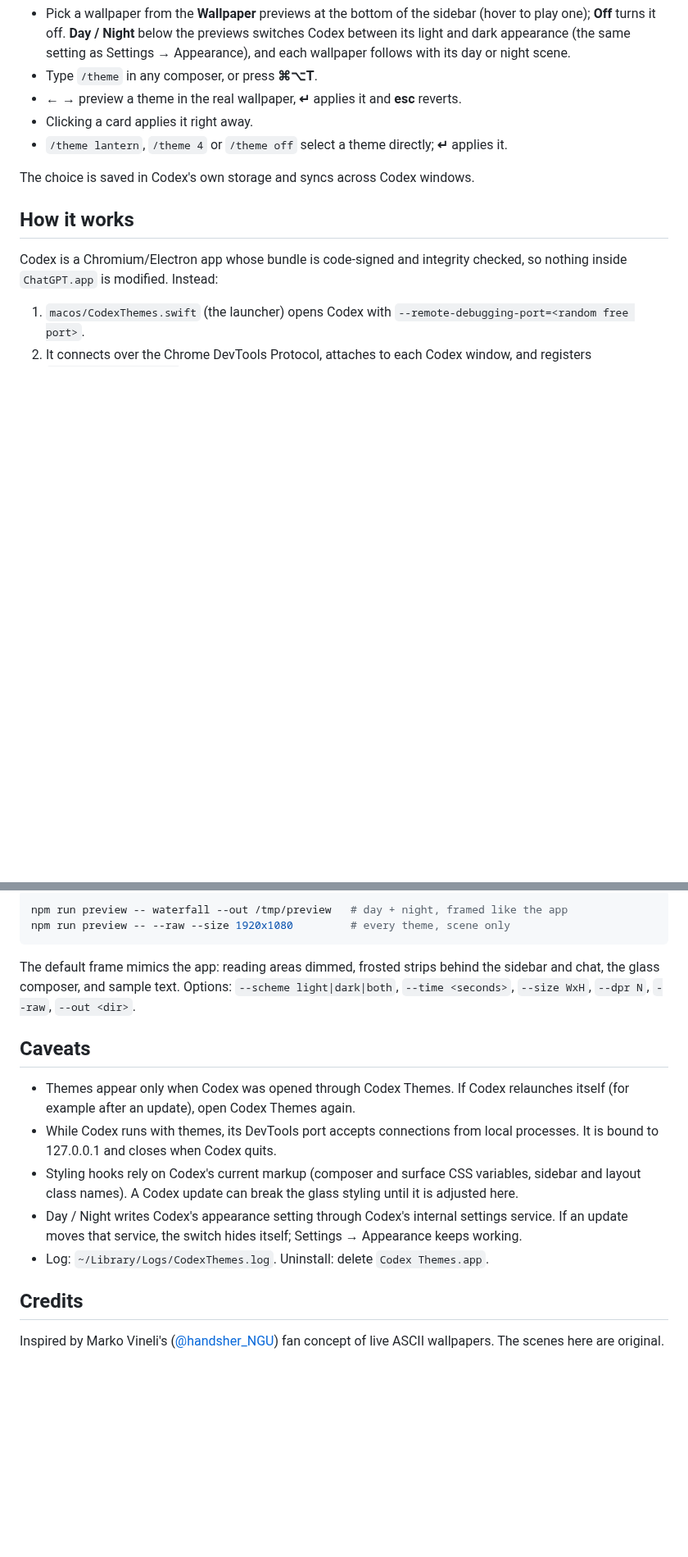
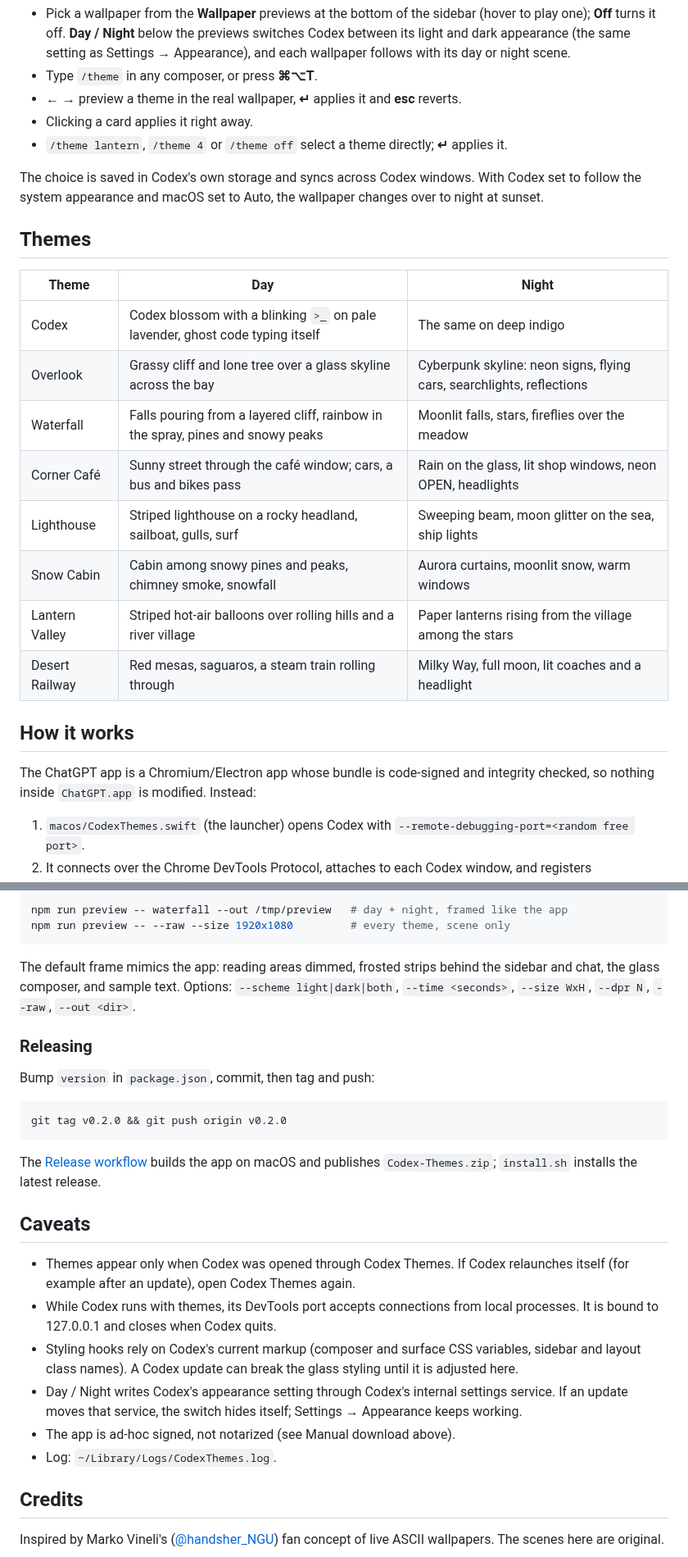
Before and after one commit to satellitedown/codex-themes, a Markdown page: README.md, 2 parts joined by grey strips. Shown at 82% size. Rendered like a GitHub page; blank space fills up the shorter version.

````diff
--- a/README.md
+++ b/README.md
@@ -44,11 +75,26 @@ without themes), and it quits when Codex quits.
 - `/theme lantern`, `/theme 4` or `/theme off` select a theme directly; **↵** applies it.
 
 The choice is saved in Codex's own storage and syncs across Codex windows.
+With Codex set to follow the system appearance and macOS set to Auto, the
+wallpaper changes over to night at sunset.
+
+## Themes
+
+| Theme | Day | Night |
+|---|---|---|
+| Codex | Codex blossom with a blinking `>_` on pale lavender, ghost code typing itself | The same on deep indigo |
+| Overlook | Grassy cliff and lone tree over a glass skyline across the bay | Cyberpunk skyline: neon signs, flying cars, searchlights, reflections |
+| Waterfall | Falls pouring from a layered cliff, rainbow in the spray, pines and snowy peaks | Moonlit falls, stars, fireflies over the meadow |
+| Corner Café | Sunny street through the café window; cars, a bus and bikes pass | Rain on the glass, lit shop windows, neon OPEN, headlights |
+| Lighthouse | Striped lighthouse on a rocky headland, sailboat, gulls, surf | Sweeping beam, moon glitter on the sea, ship lights |
+| Snow Cabin | Cabin among snowy pines and peaks, chimney smoke, snowfall | Aurora curtains, moonlit snow, warm windows |
+| Lantern Valley | Striped hot-air balloons over rolling hills and a river village | Paper lanterns rising from the village among the stars |
+| Desert Railway | Red mesas, saguaros, a steam train rolling through | Milky Way, full moon, lit coaches and a headlight |
 
 ## How it works
 
-Codex is a Chromium/Electron app whose bundle is code-signed and integrity
-checked, so nothing inside `ChatGPT.app` is modified. Instead:
+The ChatGPT app is a Chromium/Electron app whose bundle is code-signed and
+integrity checked, so nothing inside `ChatGPT.app` is modified. Instead:
 
 1. `macos/CodexThemes.swift` (the launcher) opens Codex with
    `--remote-debugging-port=<random free port>`.
@@ -94,6 +140,17 @@ the sidebar and chat, the glass composer, and sample text. Options:
 `--scheme light|dark|both`, `--time <seconds>`, `--size WxH`, `--dpr N`,
 `--raw`, `--out <dir>`.
 
+### Releasing
+
+Bump `version` in `package.json`, commit, then tag and push:
+
+```sh
+git tag v0.2.0 && git push origin v0.2.0
+```
+
+The [Release workflow](.github/workflows/release.yml) builds the app on macOS
+and publishes `Codex-Themes.zip`; `install.sh` installs the latest release.
+
 ## Caveats
 
 - Themes appear only when Codex was opened through Codex Themes. If Codex
@@ -106,7 +163,8 @@ the sidebar and chat, the glass composer, and sample text. Options:
 - Day / Night writes Codex's appearance setting through Codex's internal
   settings service. If an update moves that service, the switch hides itself;
   Settings → Appearance keeps working.
-- Log: `~/Library/Logs/CodexThemes.log`. Uninstall: delete `Codex Themes.app`.
+- The app is ad-hoc signed, not notarized (see Manual download above).
+- Log: `~/Library/Logs/CodexThemes.log`.
 
 ## Credits
 
````
Also changed, not shown: other parts of README.md (+53 -22 lines), docs/themes.jpg (added), 5 other files.
